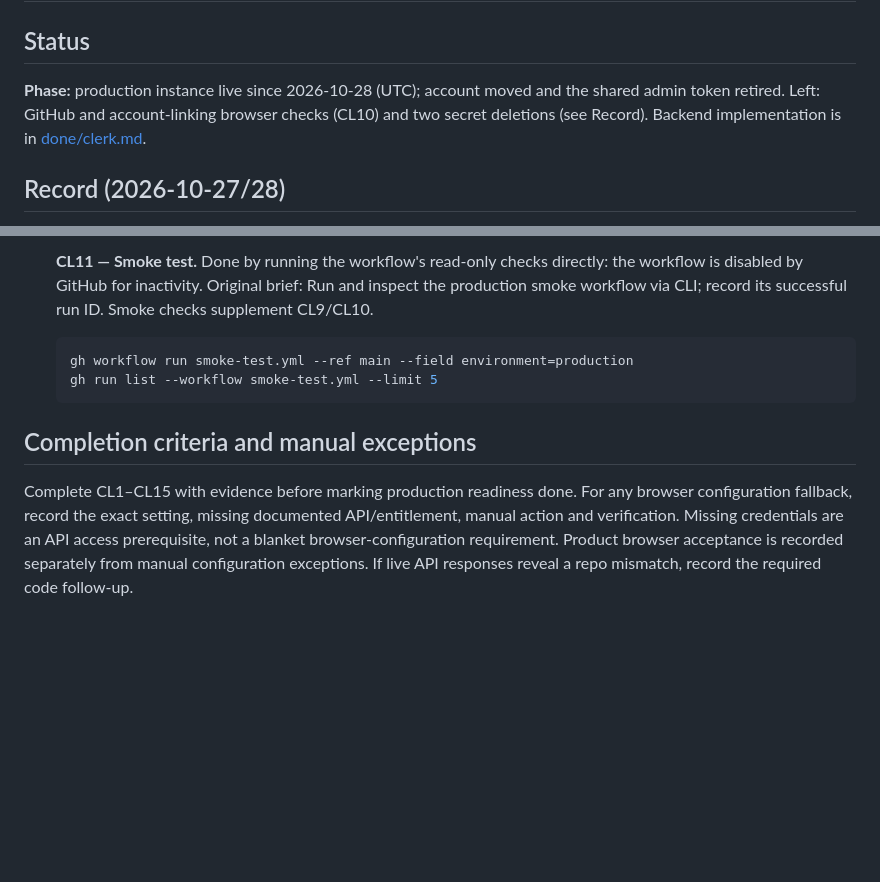
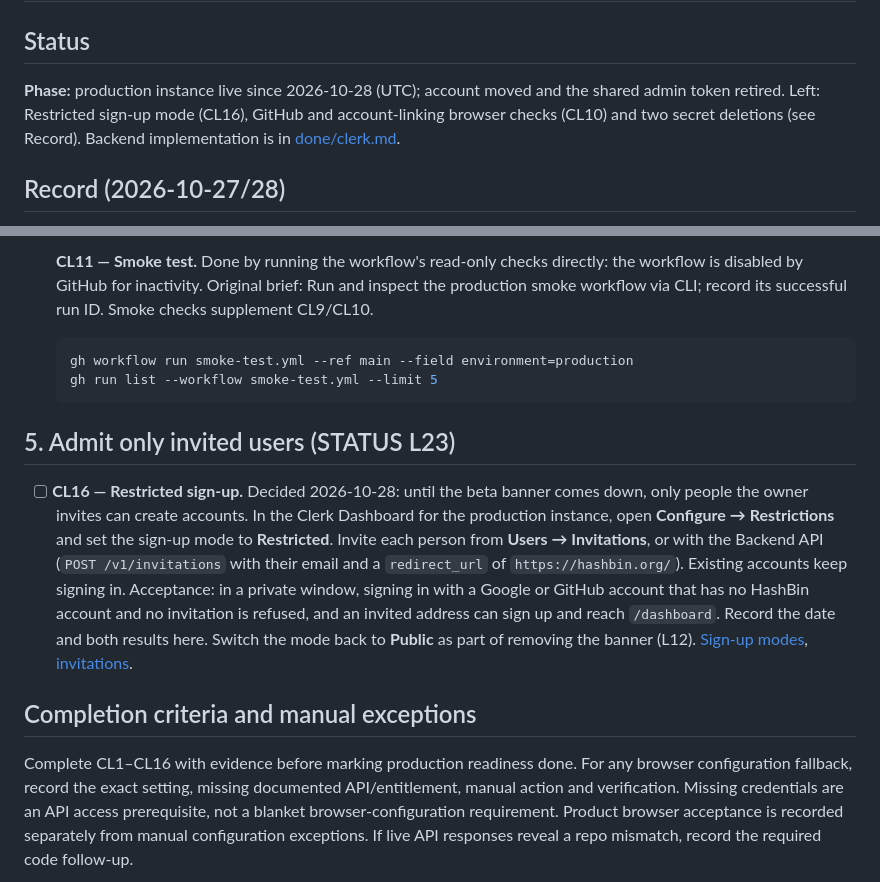
Before and after one commit to curtcox/hashbin.org, a Markdown page: todo/clerk_remaining.md, 2 parts joined by grey strips. Rendered like a GitHub page; blank space fills up the shorter version.

Commit message:
L23: admit only invited users through Clerk's Restricted sign-up mode
Production sign-up is open to any Google or GitHub account. Record the
decision to restrict it in Clerk (CL16) until the banner comes down, and
note that L19 is deployed and B15's first production run passed.

Co-Authored-By: Claude Opus 5.5 <noreply@anthropic.com>

````diff
--- a/todo/clerk_remaining.md
+++ b/todo/clerk_remaining.md
@@ -3,8 +3,8 @@
 ## Status
 
 **Phase:** production instance live since 2026-10-28 (UTC); account moved and the shared
-admin token retired. Left: GitHub and account-linking browser checks (CL10) and two secret
-deletions (see Record). Backend implementation is in [done/clerk.md](../done/clerk.md).
+admin token retired. Left: Restricted sign-up mode (CL16), GitHub and account-linking
+browser checks (CL10) and two secret deletions (see Record). Backend implementation is in [done/clerk.md](../done/clerk.md).
 
 ## Record (2026-10-27/28)
 
@@ -194,9 +194,23 @@ What is keyed by the user ID, and what happens to it:
   gh run list --workflow smoke-test.yml --limit 5
   ```
 
+## 5. Admit only invited users (STATUS L23)
+
+- [ ] **CL16 — Restricted sign-up.** Decided 2026-10-28: until the beta banner comes down,
+  only people the owner invites can create accounts. In the Clerk Dashboard for the
+  production instance, open **Configure → Restrictions** and set the sign-up mode to
+  **Restricted**. Invite each person from **Users → Invitations**, or with the Backend API
+  (`POST /v1/invitations` with their email and a `redirect_url` of `https://hashbin.org/`).
+  Existing accounts keep signing in. Acceptance: in a private window, signing in with a
+  Google or GitHub account that has no HashBin account and no invitation is refused, and
+  an invited address can sign up and reach `/dashboard`. Record the date and both results
+  here. Switch the mode back to **Public** as part of removing the banner (L12).
+  [Sign-up modes](https://clerk.com/docs/guides/secure/restricting-access),
+  [invitations](https://clerk.com/docs/reference/backend-api/tag/invitations/post/invitations).
+
 ## Completion criteria and manual exceptions
 
-Complete CL1–CL15 with evidence before marking production readiness done. For
+Complete CL1–CL16 with evidence before marking production readiness done. For
 any browser configuration fallback, record the exact setting, missing documented
 API/entitlement, manual action and verification. Missing credentials are an API
 access prerequisite, not a blanket browser-configuration requirement. Product
````
Also changed, not shown: STATUS.md (+3 -2 lines), todo/deployment_checklist.md (+2 -1 lines).
